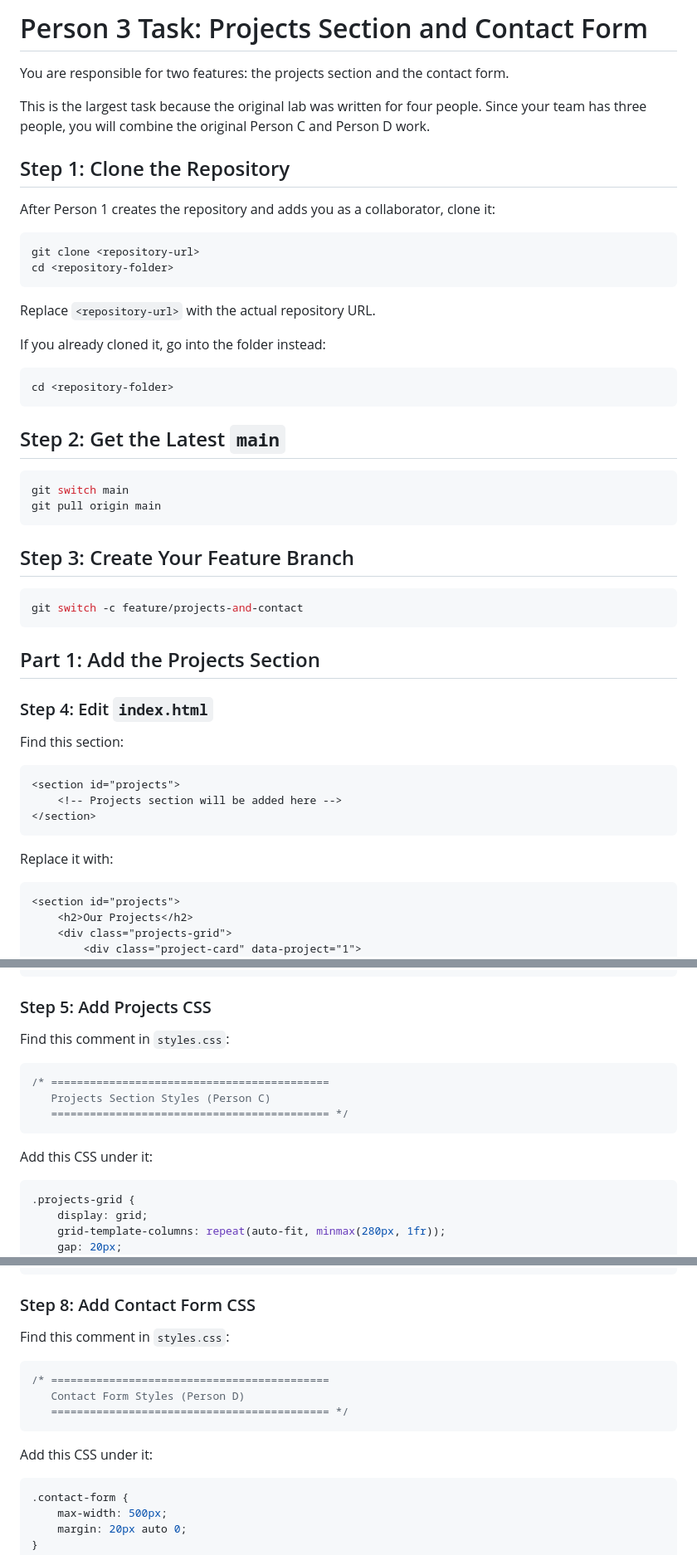
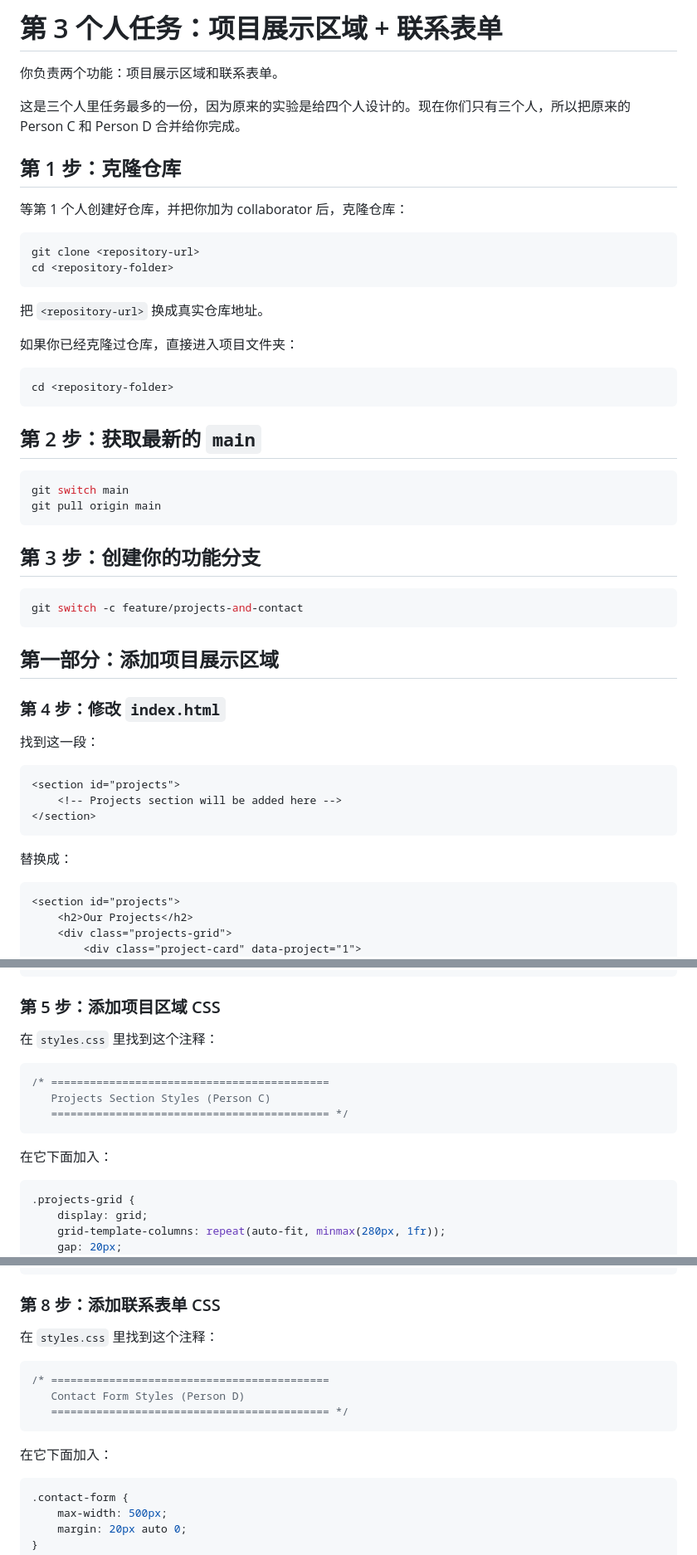
Before and after one commit to platinum-livehand/Work20260714, a Markdown page: PERSON_3_TASK.md, 3 parts joined by grey strips. Shown at 83% size. GitHub-like rendering.

````diff
--- a/PERSON_3_TASK.md
+++ b/PERSON_3_TASK.md
@@ -1,44 +1,44 @@
-# Person 3 Task: Projects Section and Contact Form
+# 第 3 个人任务：项目展示区域 + 联系表单
 
-You are responsible for two features: the projects section and the contact form.
+你负责两个功能：项目展示区域和联系表单。
 
-This is the largest task because the original lab was written for four people. Since your team has three people, you will combine the original Person C and Person D work.
+这是三个人里任务最多的一份，因为原来的实验是给四个人设计的。现在你们只有三个人，所以把原来的 Person C 和 Person D 合并给你完成。
 
-## Step 1: Clone the Repository
+## 第 1 步：克隆仓库
 
-After Person 1 creates the repository and adds you as a collaborator, clone it:
+等第 1 个人创建好仓库，并把你加为 collaborator 后，克隆仓库：
 
 ```bash
 git clone <repository-url>
 cd <repository-folder>
 ```
 
-Replace `<repository-url>` with the actual repository URL.
+把 `<repository-url>` 换成真实仓库地址。
 
-If you already cloned it, go into the folder instead:
+如果你已经克隆过仓库，直接进入项目文件夹：
 
 ```bash
 cd <repository-folder>
 ```
 
-## Step 2: Get the Latest `main`
+## 第 2 步：获取最新的 `main`
 
 ```bash
 git switch main
 git pull origin main
 ```
 
-## Step 3: Create Your Feature Branch
+## 第 3 步：创建你的功能分支
 
 ```bash
 git switch -c feature/projects-and-contact
 ```
 
-## Part 1: Add the Projects Section
+## 第一部分：添加项目展示区域
 
-### Step 4: Edit `index.html`
+### 第 4 步：修改 `index.html`
 
-Find this section:
+找到这一段：
 
 ```html
 <section id="projects">
@@ -46,7 +46,7 @@ Find this section:
 </section>
 ```
 
-Replace it with:
+替换成：
 
 ```html
 <section id="projects">
@@ -83,9 +83,9 @@ Replace it with:
 </section>
 ```
 
-### Step 5: Add Projects CSS
+### 第 5 步：添加项目区域 CSS
 
-Find this comment in `styles.css`:
+在 `styles.css` 里找到这个注释：
 
 ```css
 /* ===========================================
@@ -93,7 +93,7 @@ Find this comment in `styles.css`:
    =========================================== */
 ```
 
-Add this CSS under it:
+在它下面加入：
 
 ```css
 .projects-grid {
@@ -218,9 +218,9 @@ Replace it with:
 </section>
 ```
 
-### Step 8: Add Contact Form CSS
+### 第 8 步：添加联系表单 CSS
 
-Find this comment in `styles.css`:
+在 `styles.css` 里找到这个注释：
 
 ```css
 /* ===========================================
@@ -228,7 +228,7 @@ Find this comment in `styles.css`:
    =========================================== */
 ```
 
-Add this CSS under it:
+在它下面加入：
 
 ```css
 .contact-form {
````
Also changed, not shown: other parts of PERSON_3_TASK.md (+47 -47 lines), PERSON_1_TASK.md (+55 -55 lines), PERSON_2_TASK.md (+42 -42 lines).
